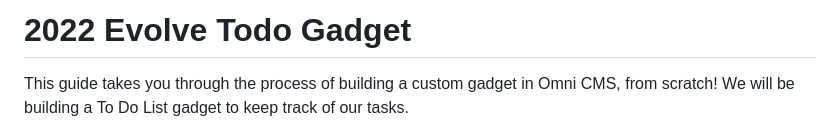
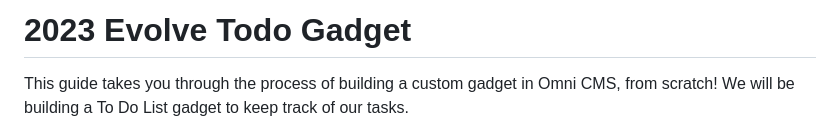
Before and after one commit to cmadden1992/2023-evolve-todo-gadget, a Markdown page: README.md, the part around the change. GitHub-like rendering.

Commit message:
Add 2023 Evolve Gadget

```diff
--- a/README.md
+++ b/README.md
@@ -1,4 +1,4 @@
-# 2022 Evolve Todo Gadget
+# 2023 Evolve Todo Gadget
 This guide takes you through the process of building a custom gadget in Omni CMS, from scratch! We will be building a To Do List gadget to keep track of our tasks.
 ## Resources
 -   Adding, installing, editing gadgets - [Gadget Support Documentation](https://support.moderncampus.com/learn-omni-cms/gadgets/)
```
